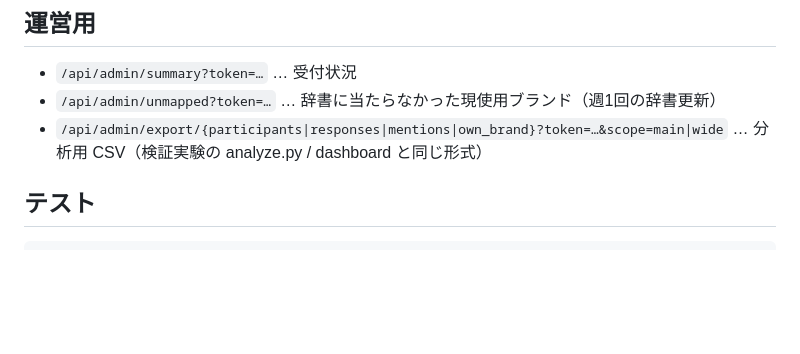
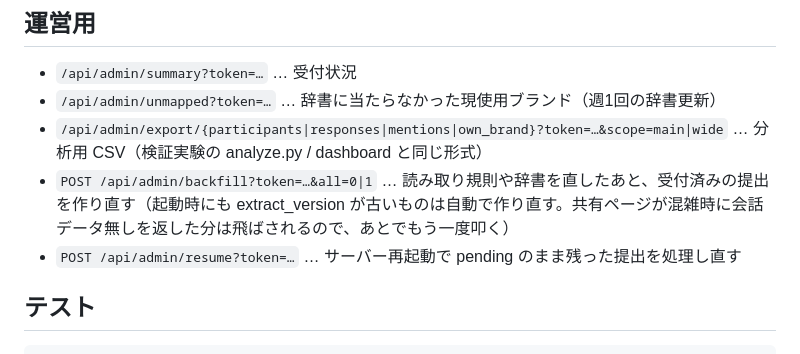
Before and after one commit to tomobusiness1223-dot/ai-panel, a Markdown page: README.md, the part around the change. Drawn GitHub-style; blank space fills up the shorter version.

Commit message:
README: admin backfill and resume endpoints
Co-Authored-By: Claude Fable 5.1 <noreply@anthropic.com>

````diff
--- a/README.md
+++ b/README.md
@@ -30,6 +30,8 @@ DEV_MODE=1 .venv/bin/uvicorn server.app:app --reload --port 8000
 - `/api/admin/summary?token=…` … 受付状況
 - `/api/admin/unmapped?token=…` … 辞書に当たらなかった現使用ブランド（週1回の辞書更新）
 - `/api/admin/export/{participants|responses|mentions|own_brand}?token=…&scope=main|wide` … 分析用 CSV（検証実験の analyze.py / dashboard と同じ形式）
+- `POST /api/admin/backfill?token=…&all=0|1` … 読み取り規則や辞書を直したあと、受付済みの提出を作り直す（起動時にも extract_version が古いものは自動で作り直す。共有ページが混雑時に会話データ無しを返した分は飛ばされるので、あとでもう一度叩く）
+- `POST /api/admin/resume?token=…` … サーバー再起動で pending のまま残った提出を処理し直す
 
 ## テスト
 ```bash
````
